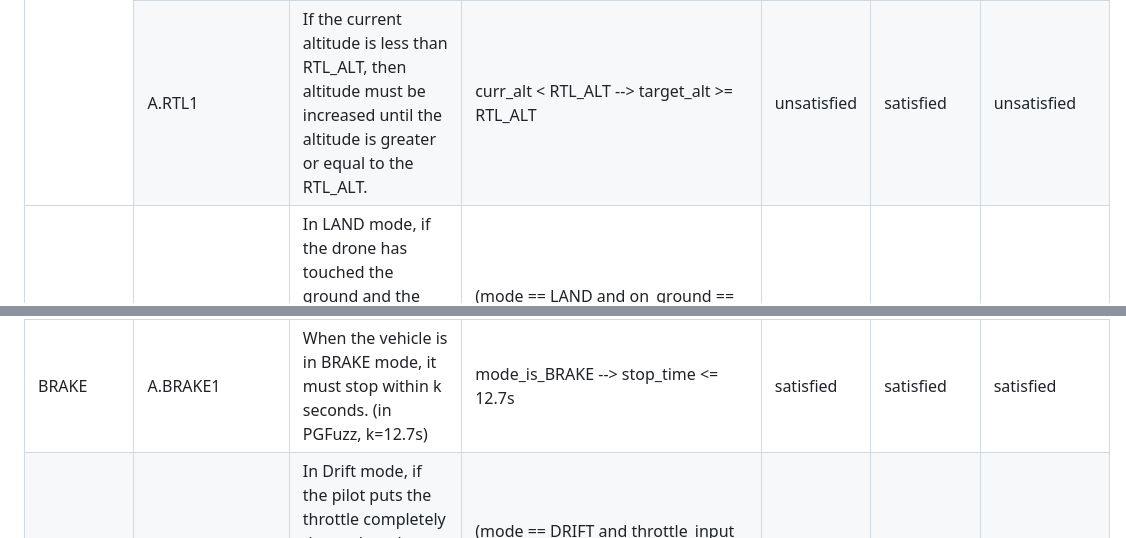
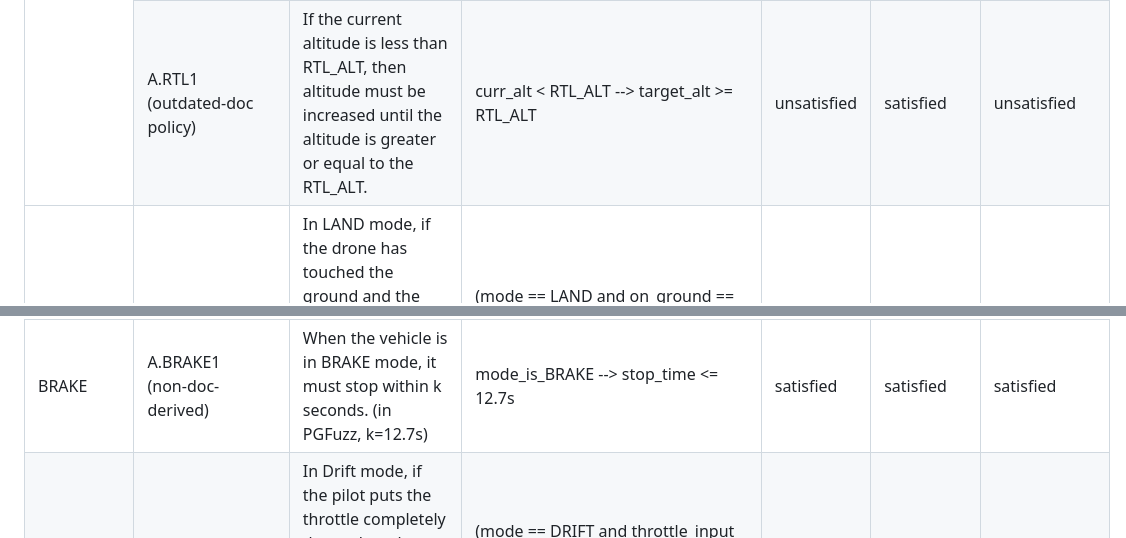
Before and after one commit to Lqs66/RVAT, a Markdown page: properties/tab:ardupilot_properties.md, 2 parts joined by grey strips. Rendered like a GitHub page.

Commit message:
Update A.RTL1 and A.BRAKE1 documentation

```diff
--- a/properties/tab:ardupilot_properties.md
+++ b/properties/tab:ardupilot_properties.md
@@ -62,7 +62,7 @@ This document lists all specifications and properties discovered by RVAT for Ard
     <td class="tg-0lax">satisfied</td>
   </tr>
   <tr>
-    <td class="tg-0lax">A.RTL1</td>
+    <td class="tg-0lax">A.RTL1<br>(outdated-doc policy)</td>
     <td class="tg-0lax">If the current altitude is less than RTL_ALT, then altitude must be increased until the altitude is greater or equal to the RTL_ALT.</td>
     <td class="tg-0lax">curr_alt &lt; RTL_ALT --&gt; target_alt &gt;= RTL_ALT</td>
     <td class="tg-0lax">unsatisfied</td>
@@ -254,7 +254,7 @@ This document lists all specifications and properties discovered by RVAT for Ard
   </tr>
   <tr>
     <td class="tg-baqh">BRAKE</td>
-    <td class="tg-0lax">A.BRAKE1</td>
+    <td class="tg-0lax">A.BRAKE1<br>(non-doc-derived)</td>
     <td class="tg-0lax">When the vehicle is in BRAKE mode, it must stop within k seconds. (in PGFuzz, k=12.7s)</td>
     <td class="tg-0lax">mode_is_BRAKE --&gt; stop_time &lt;= 12.7s</td>
     <td class="tg-0lax">satisfied</td>
```
